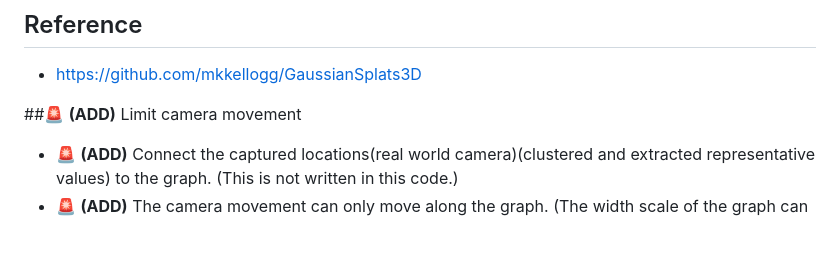
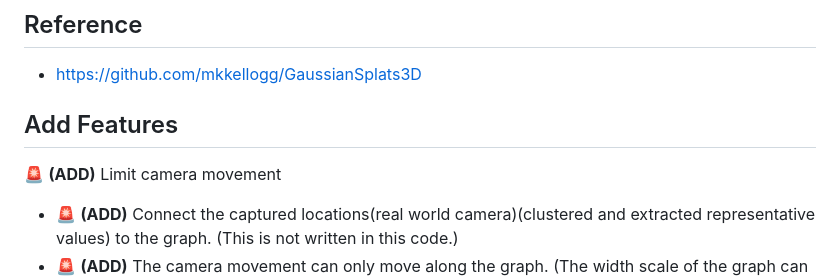
Before and after one commit to a1raman/ThreejsViewer_Splat, a Markdown page: README.md, the part around the change. GitHub-like rendering; blank space fills up the shorter version.

```diff
--- a/README.md
+++ b/README.md
@@ -3,7 +3,8 @@
 ## Reference
 - https://github.com/mkkellogg/GaussianSplats3D
 
-##🚨 **(ADD)**  Limit camera movement
+## Add Features
+🚨 **(ADD)**  Limit camera movement
 - 🚨 **(ADD)** Connect the captured locations(real world camera)(clustered and extracted representative values) to the graph. (This is not written in this code.)
 - 🚨 **(ADD)** The camera movement can only move along the graph. (The width scale of the graph can be changed.)
 - 🚨 **(ADD)**  This method can prevent unwanted movement inside the point cloud-based splat model.
```
